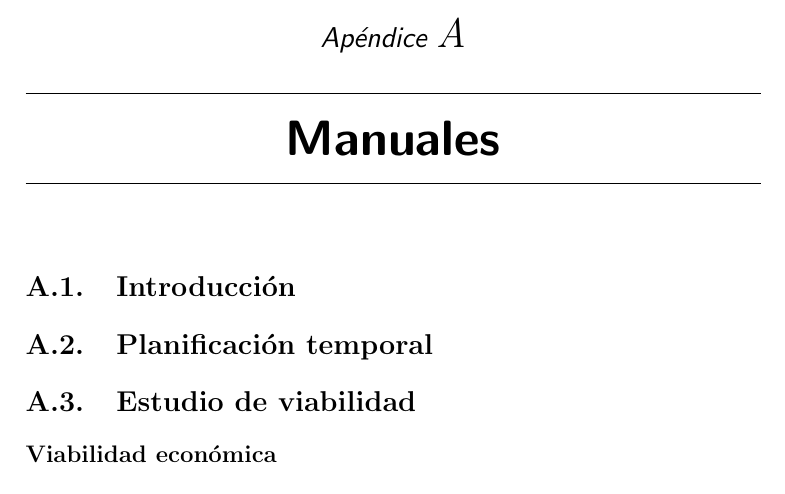
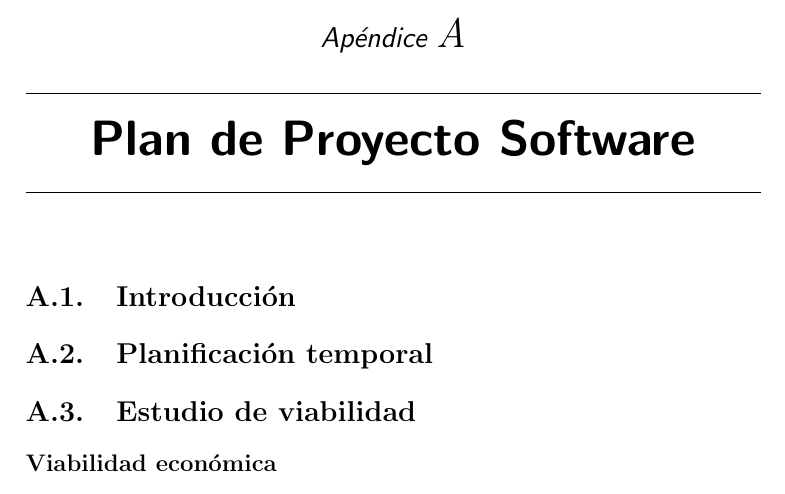
Before and after one commit to MarioBartolome/GII_0_17.02_SNSI, a LaTeX book (anexos.tex, which reads tex/A_Plan_proyecto.tex): part of page 5 of 10, cut so that both start at the same text. Compiled offline with pdfLaTeX.

Commit message:
Actualización de A_Plan_proyecto.tex
Corregido el título del apendice.

```diff
--- a/tex/A_Plan_proyecto.tex
+++ b/tex/A_Plan_proyecto.tex
@@ -1,4 +1,4 @@
-\apendice{Manuales}
+\apendice{Plan de Proyecto Software}
 
 \section{Introducción}
 
```
